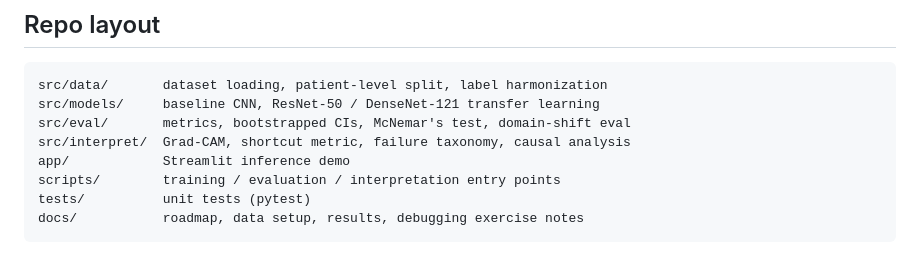
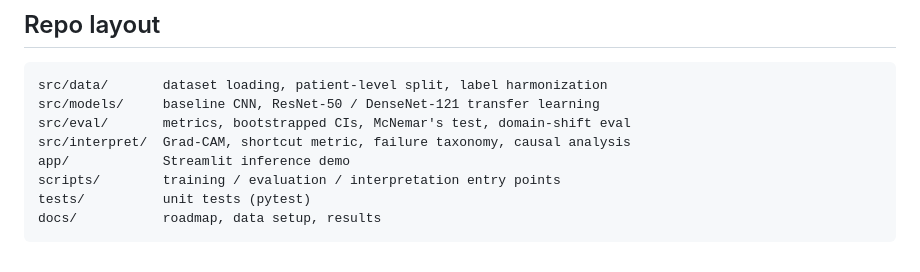
Before and after one commit to Charith-Reddy-Pareddy/medical-image-classification-for-disease-detection, a Markdown page: README.md, the part around the change. Drawn GitHub-style.

Commit message:
Fix dangling docs reference in README

````diff
--- a/README.md
+++ b/README.md
@@ -90,5 +90,5 @@ src/interpret/  Grad-CAM, shortcut metric, failure taxonomy, causal analysis
 app/            Streamlit inference demo
 scripts/        training / evaluation / interpretation entry points
 tests/          unit tests (pytest)
-docs/           roadmap, data setup, results, debugging exercise notes
+docs/           roadmap, data setup, results
 ```
````
